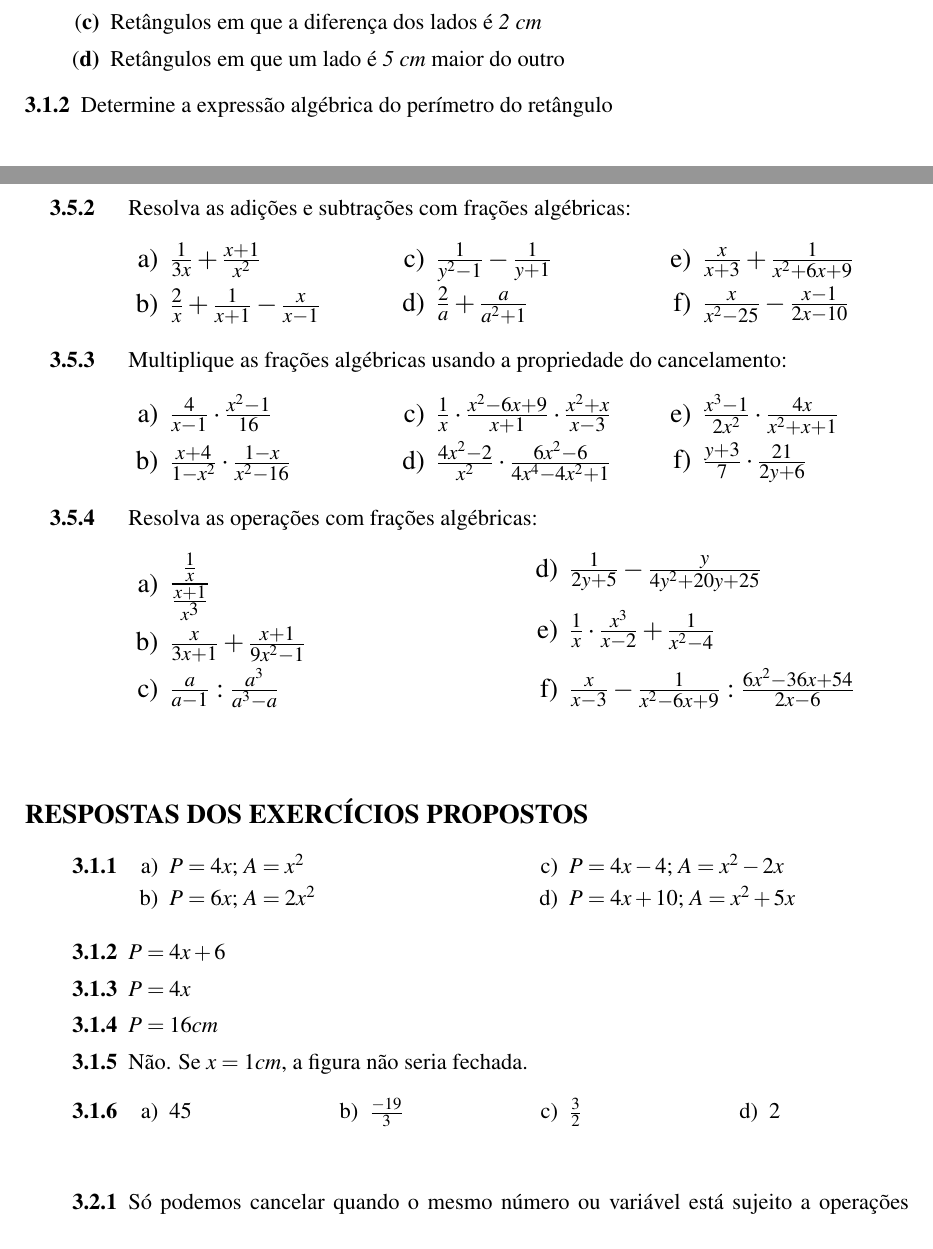
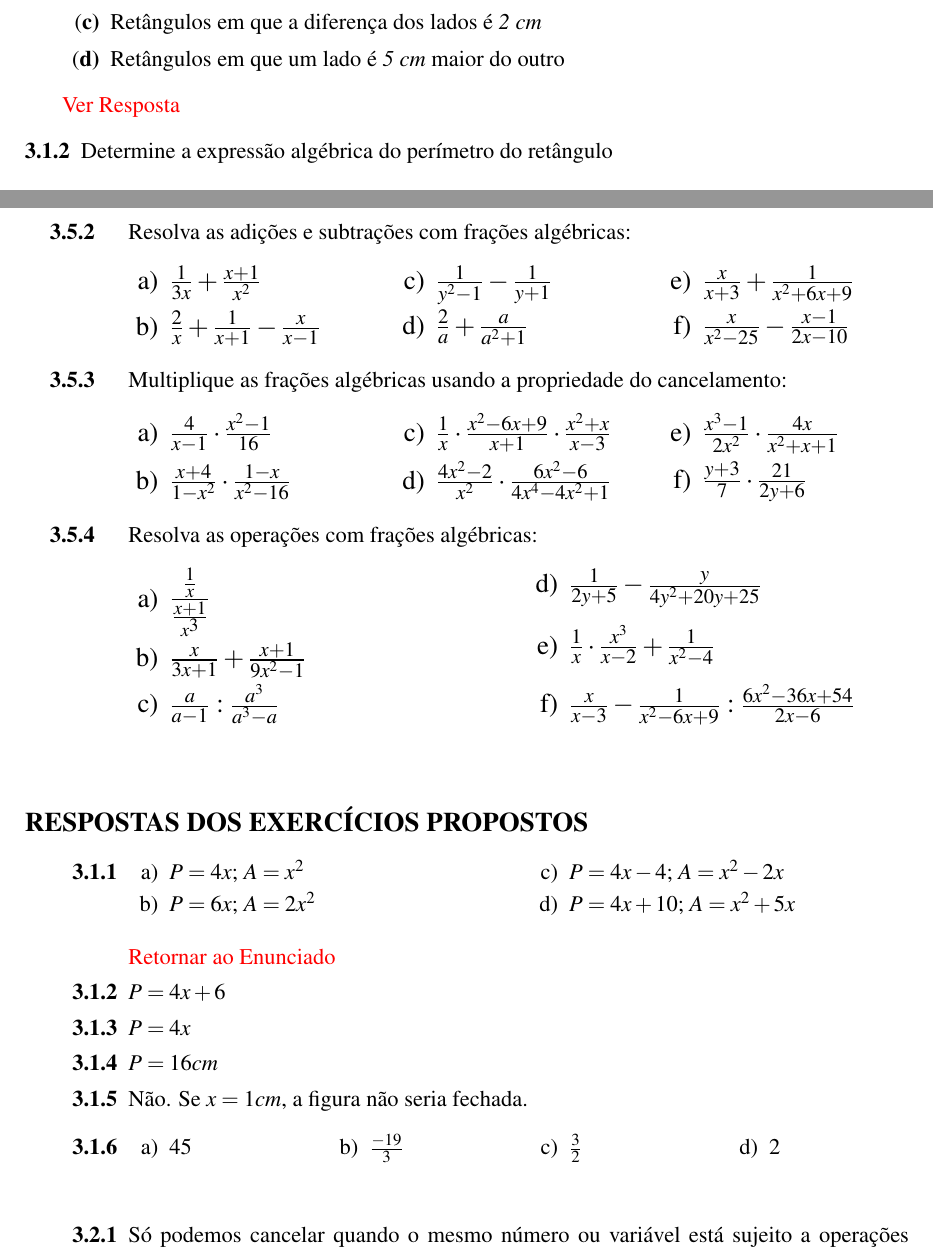
Before and after one commit to papborges/matematica-c, a LaTeX document (main.tex, which reads capitulos/expressoes_algebricas/expressoes_algebricas.tex): two parts of pages 4 and 13 of 22, joined at a grey line, cut so that both start at the same text. Compiled offline with pdfLaTeX.

Commit message:
adicionando hiperlinks

```diff
--- a/capitulos/expressoes_algebricas/expressoes_algebricas.tex
+++ b/capitulos/expressoes_algebricas/expressoes_algebricas.tex
@@ -83,6 +84,8 @@ Use variáveis para expressar o perímetro e a área de:
 \item Retângulos em que a diferença dos lados é \textit{2 cm}
 \item Retângulos em que um lado é \textit{5 cm} maior do outro
 \end{enumerate}
+
+\hyperref[r:3.1.1]{Ver Resposta}
 
 \stepcounter{exercicio}
 \item[\thesubsection.\theexercicio]
@@ -853,6 +856,7 @@ $\frac{x}{x+2} \cdot \frac{x+1}{x^2-1} = \frac{x}{x+2} \cdot \frac{1}{x-1} = \fr
         \setcounter{tempii}{0}
 
         \stepcounter{tempii}
+        \label{r:3.1.1}
         \item \begin{multicols}{2}
             \begin{enumerate}[label=\alph*)]
                 \item $P = 4x;$ $A = x^2$
@@ -864,7 +868,7 @@ $\frac{x}{x+2} \cdot \frac{x+1}{x^2-1} = \frac{x}{x+2} \cdot \frac{1}{x-1} = \fr
                 \item $P = 4x+10;$ $A = x^2+5x$
             \end{enumerate}
         \end{multicols}
-
+        \hyperref[e:3.1.1]{Retornar ao Enunciado}
         \stepcounter{tempii}
         \item $P = 4x+6$
 
```
Also changed, not shown: main.pdf, capitulos/expressoes_algebricas/expressoes_algebricas.tex (1 more changed lines).
